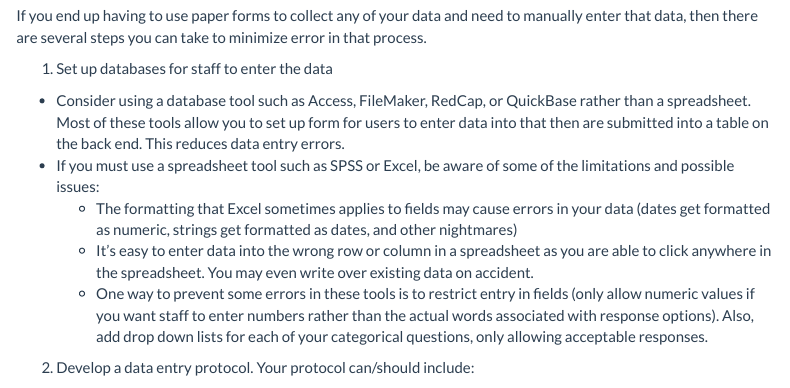
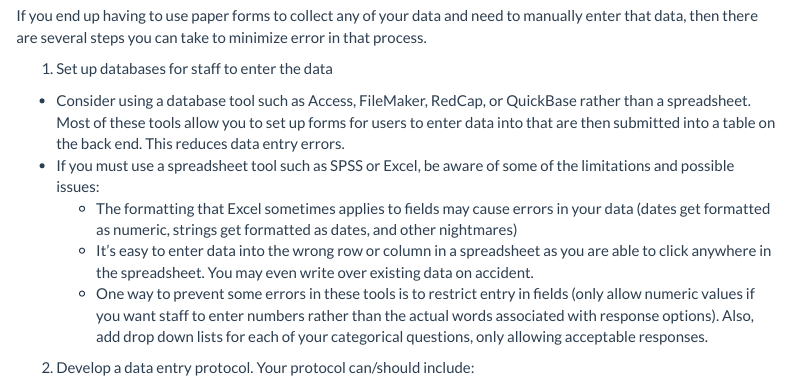
Before and after one commit to Cghlewis/mpsi-data-training, an R Markdown document (training_2.Rmd): the page in a window 1100 px wide, from 6520 px down. The pictures show the output file training_2.html that the author committed with the source, opened offline; library style sheets and scripts come from the installed R packages; menus at the side of the page are left out.

Commit message:
fix typo

```diff
--- a/training_2.Rmd
+++ b/training_2.Rmd
@@ -231,7 +231,7 @@ Last I wanted to mention that it is also possible to build all or almost all of
 If you end up having to use paper forms to collect any of your data and need to manually enter that data, then there are several steps you can take to minimize error in that process.
 
   1. Set up databases for staff to enter the data
-  + Consider using a database tool such as Access, FileMaker, RedCap, or QuickBase rather than a spreadsheet. Most of these tools allow you to set up form for users to enter data into that then are submitted into a table on the back end. This reduces data entry errors.
+  + Consider using a database tool such as Access, FileMaker, RedCap, or QuickBase rather than a spreadsheet. Most of these tools allow you to set up forms for users to enter data into that are then submitted into a table on the back end. This reduces data entry errors.
   + If you must use a spreadsheet tool such as SPSS or Excel, be aware of some of the limitations and possible issues:
     - The formatting that Excel sometimes applies to fields may cause errors in your data (dates get formatted as numeric, strings get formatted as dates, and other nightmares)
     - It's easy to enter data into the wrong row or column in a spreadsheet as you are able to click anywhere in the spreadsheet. You may even write over existing data on accident.
```
Also changed, not shown: index.html, training_2.html, training_4.html.
